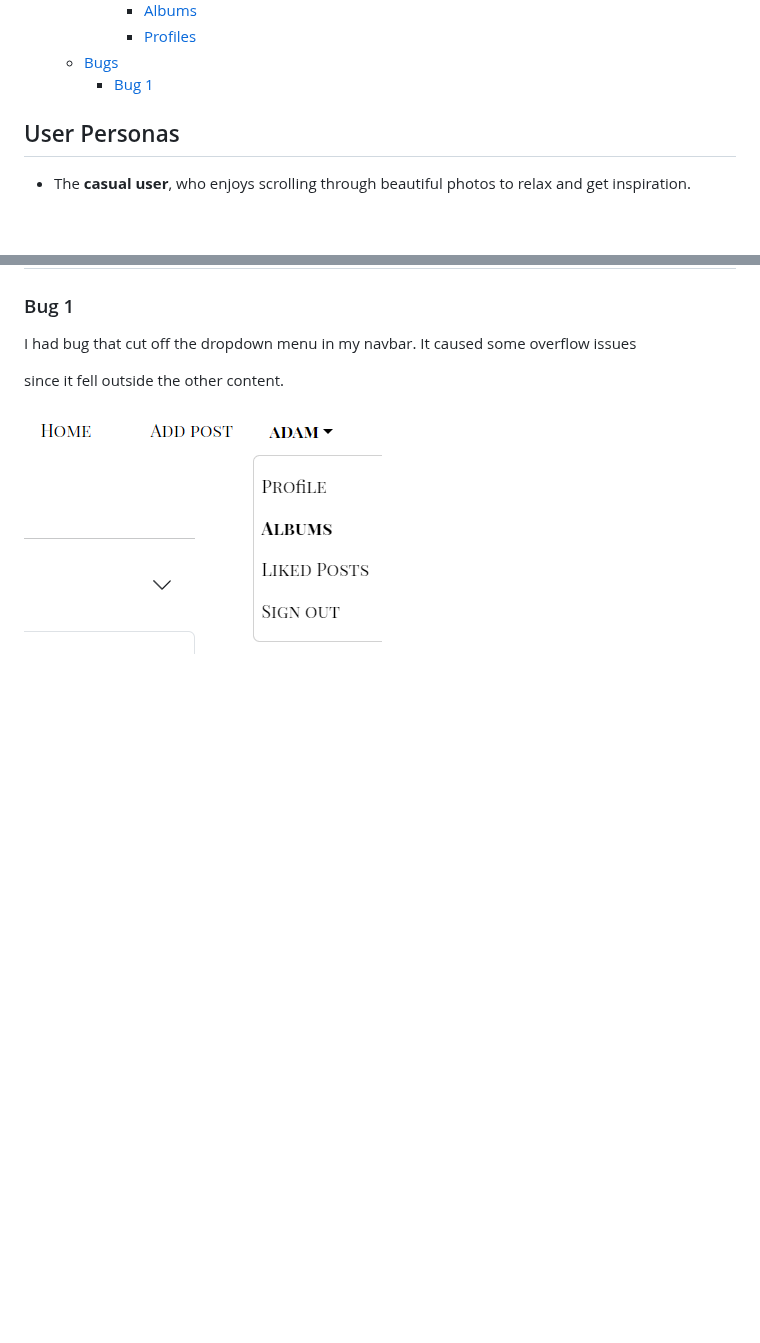
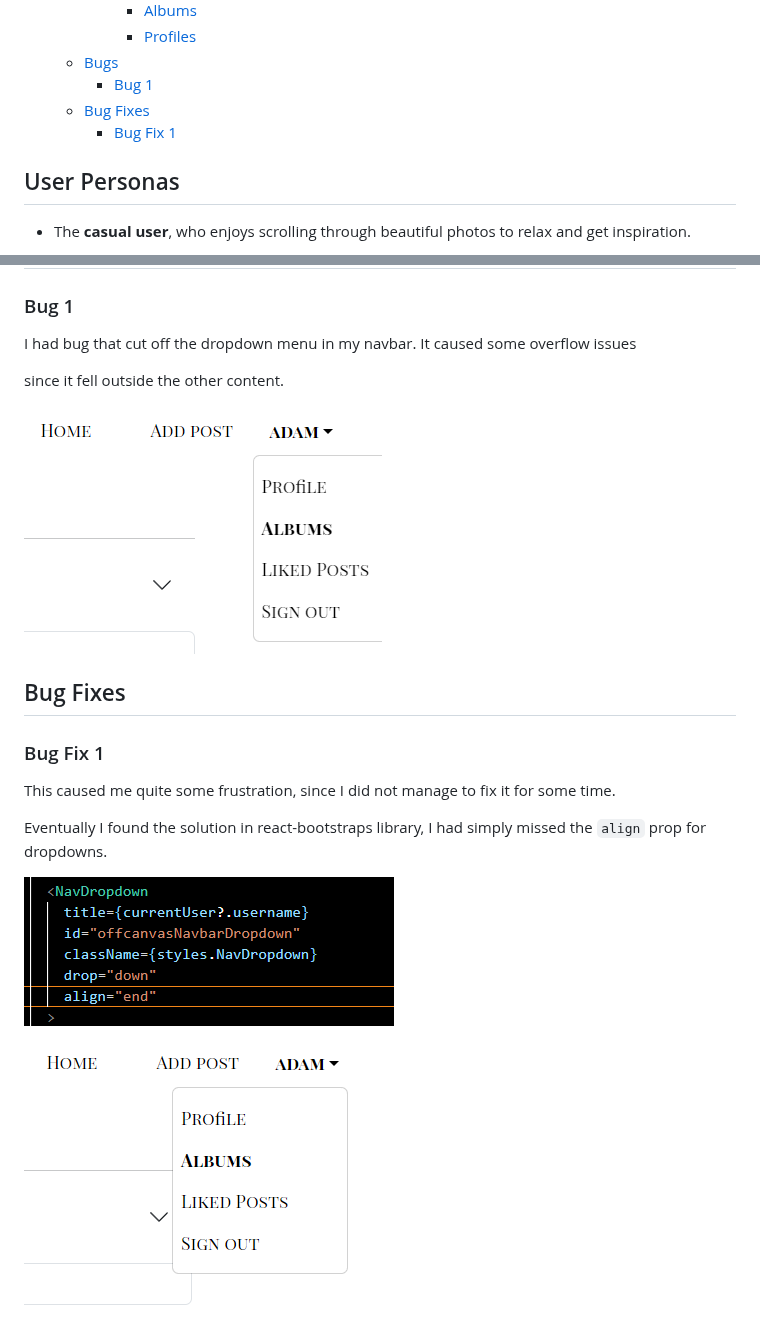
Before and after one commit to hogbergmarkus/snaps, a Markdown page: README.md, 2 parts joined by grey strips. Rendered like a GitHub page; pictures changed too: documentation/screenshots/bug_fix_1_code.png (added), documentation/screenshots/bug_fix_1_website.png (added); blank space fills up the shorter version.

Commit message:
Add bug fix to README

```diff
--- a/README.md
+++ b/README.md
@@ -85,6 +85,8 @@ by adding posts to your private albums so you can easily find your favorite post
       - [Profiles](#profiles-1)
   - [Bugs](#bugs)
     - [Bug 1](#bug-1)
+  - [Bug Fixes](#bug-fixes)
+    - [Bug Fix 1](#bug-fix-1)
 
 ## User Personas
 
@@ -1116,3 +1118,15 @@ I had bug that cut off the dropdown menu in my navbar. It caused some overflow i
 since it fell outside the other content.
 
 ![Bug 1](documentation/screenshots/bug_1.png)
+
+## Bug Fixes
+
+### Bug Fix 1
+
+This caused me quite some frustration, since I did not manage to fix it for some time.
+
+Eventually I found the solution in react-bootstraps library, I had simply missed the `align` prop for dropdowns.
+
+![Bug fix 1 code](documentation/screenshots/bug_fix_1_code.png)
+
+![Bug fix 1 website](documentation/screenshots/bug_fix_1_website.png)
```
